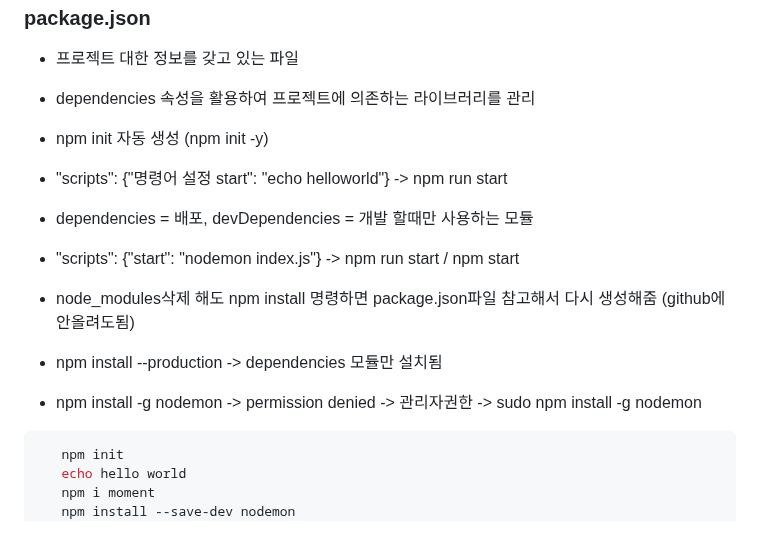
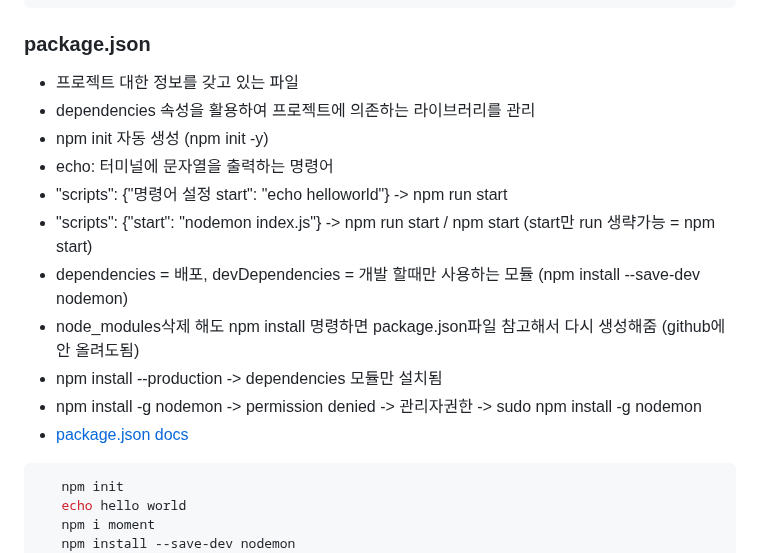
Before and after one commit to jjunmi/Javascript-0, a Markdown page: README.md, the part around the change. Drawn GitHub-style.

````diff
--- a/README.md
+++ b/README.md
@@ -670,13 +670,15 @@ commonjs > index.js
 - 프로젝트 대한 정보를 갖고 있는 파일
 - dependencies 속성을 활용하여 프로젝트에 의존하는 라이브러리를 관리
 - npm init 자동 생성 (npm init -y)
+- echo: 터미널에 문자열을 출력하는 명령어
 - "scripts": {"명령어 설정 start":  "echo helloworld"} -> npm run start
-- dependencies = 배포, devDependencies = 개발 할때만 사용하는 모듈
-- "scripts": {"start":  "nodemon index.js"} -> npm run start / npm start
-- node_modules삭제 해도 npm install 명령하면 package.json파일 참고해서 다시 생성해줌 (github에 안올려도됨)
+- "scripts": {"start":  "nodemon index.js"} -> npm run start / npm start (start만 run 생략가능 = npm start)
+- dependencies = 배포, devDependencies = 개발 할때만 사용하는 모듈 (npm install --save-dev nodemon)
+- node_modules삭제 해도 npm install 명령하면 package.json파일 참고해서 다시 생성해줌 (github에 안 올려도됨)
 - npm install --production ->  dependencies 모듈만 설치됨
+- npm install -g nodemon -> permission denied -> 관리자권한 -> sudo npm install -g nodemon
+- [package.json docs](https://docs.npmjs.com/cli/v10/configuring-npm/package-json)
 
-- npm install -g nodemon -> permission denied -> 관리자권한 -> sudo npm install -g nodemon
 ```bash
    npm init
    echo hello world
````
